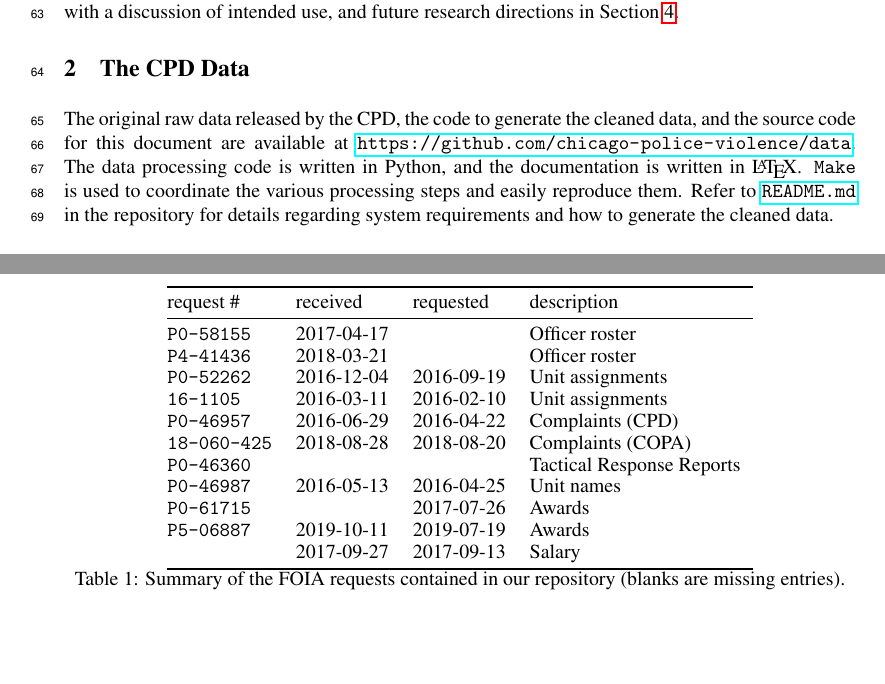
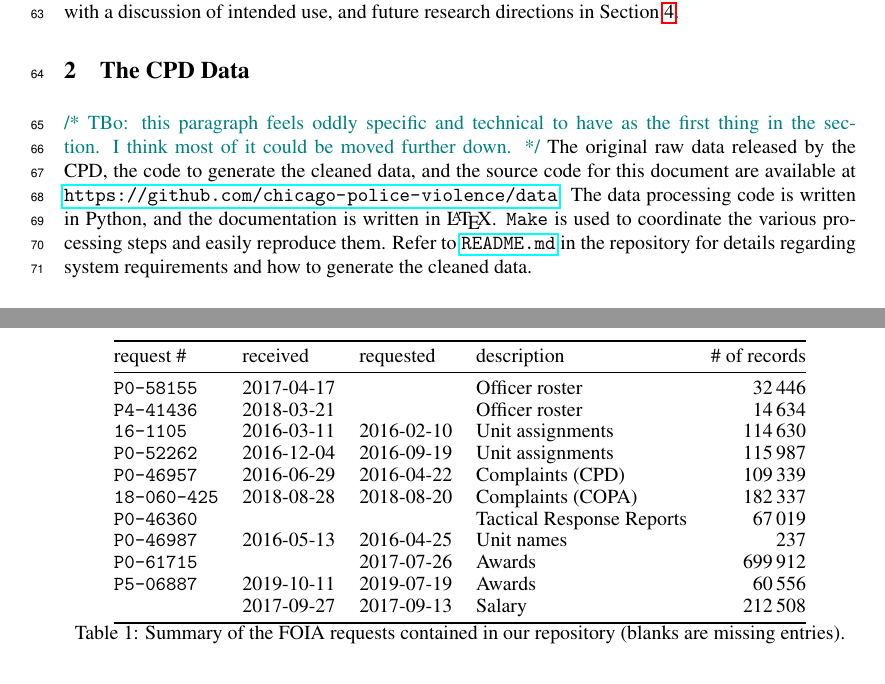
Before and after one commit to chicago-police-violence/data, a LaTeX paper (doc/main.tex, which reads doc/sections/data.tex): two parts of pages 2 and 3 of 11, joined at a grey line, cut so that both start at the same text, the shorter picture padded with empty space. Compiled offline with pdfLaTeX.

Commit message:
Add number of records for each dataset

```diff
--- a/doc/sections/data.tex
+++ b/doc/sections/data.tex
@@ -1,13 +1,17 @@
 \section{The CPD Data} \label{sec:data}
-The original raw data released by the CPD,
-the code to generate the cleaned data, and the source code for this document
-are available at \url{https://github.com/chicago-police-violence/data}.
-The data processing code is written in Python, and the documentation is written in \LaTeX.
-\texttt{Make} is used to coordinate the various processing steps and easily reproduce them.
-Refer to \url{README.md} in the repository for details regarding system requirements and
-how to generate the cleaned data.
+
+\tbo{this paragraph feels oddly specific and technical to have as the first
+thing in the section. I think most of it could be moved further down.}
+The original raw data released by the CPD, the code to generate the cleaned
+data, and the source code for this document are available at
+\url{https://github.com/chicago-police-violence/data}.  The data processing
+code is written in Python, and the documentation is written in \LaTeX.
+\texttt{Make} is used to coordinate the various processing steps and easily
+reproduce them.  Refer to \url{README.md} in the repository for details
+regarding system requirements and how to generate the cleaned data.
 
 \subsection{The raw data: origin, description, and challenges}
+
 The first raw data files in this repository were obtained by J.~Kalven, an
 independent journalist, who filed Illinois Freedom of Information Act requests with
 the Chicago Police Department regarding complaints filed against officers.
@@ -24,21 +28,21 @@ These data form the basis of the cleaned and linked data set provided by the pre
 
 \begin{table}[h]
 	\begin{center}
-\begin{tabular}{@{}lllll@{}}
+\begin{tabular}{@{}llllr@{}}
 	\toprule
-	request \#&received&requested&description\\
+	request \#&received&requested&description& \# of records\\
 \midrule
-	\texttt{P0-58155}&2017-04-17& &Officer roster\\
-	\texttt{P4-41436}&2018-03-21& &Officer roster\\
-	\texttt{P0-52262}&2016-12-04&2016-09-19&Unit assignments\\
-	\texttt{16-1105}&2016-03-11&2016-02-10&Unit assignments\\
-	\texttt{P0-46957}&2016-06-29&2016-04-22&Complaints (CPD)\\
-	\texttt{18-060-425}&2018-08-28&2018-08-20&Complaints (COPA)\\
-	\texttt{P0-46360}& & &Tactical Response Reports\\
-	\texttt{P0-46987}&2016-05-13&2016-04-25&Unit names\\
-	\texttt{P0-61715}& &2017-07-26&Awards\\
-	\texttt{P5-06887}&2019-10-11&2019-07-19&Awards\\
-	&2017-09-27&2017-09-13&Salary\\
+	\texttt{P0-58155}&2017-04-17& &Officer roster& 32\,446\\
+	\texttt{P4-41436}&2018-03-21& &Officer roster& 14\,634\\
+	\texttt{16-1105}&2016-03-11&2016-02-10&Unit assignments&114\,630\\
+	\texttt{P0-52262}&2016-12-04&2016-09-19&Unit assignments&115\,987\\
+	\texttt{P0-46957}&2016-06-29&2016-04-22&Complaints (CPD)&109\,339\\
+	\texttt{18-060-425}&2018-08-28&2018-08-20&Complaints (COPA)&182\,337\\
+	\texttt{P0-46360}& & &Tactical Response Reports&67\,019\\
+	\texttt{P0-46987}&2016-05-13&2016-04-25&Unit names&237\\
+	\texttt{P0-61715}& &2017-07-26&Awards&699\,912\\
+	\texttt{P5-06887}&2019-10-11&2019-07-19&Awards&60\,556\\
+					 &2017-09-27&2017-09-13&Salary&212\,508\\
 \bottomrule
 \end{tabular}
 \caption{Summary of the FOIA requests contained in our repository (blanks are missing entries).}
```
